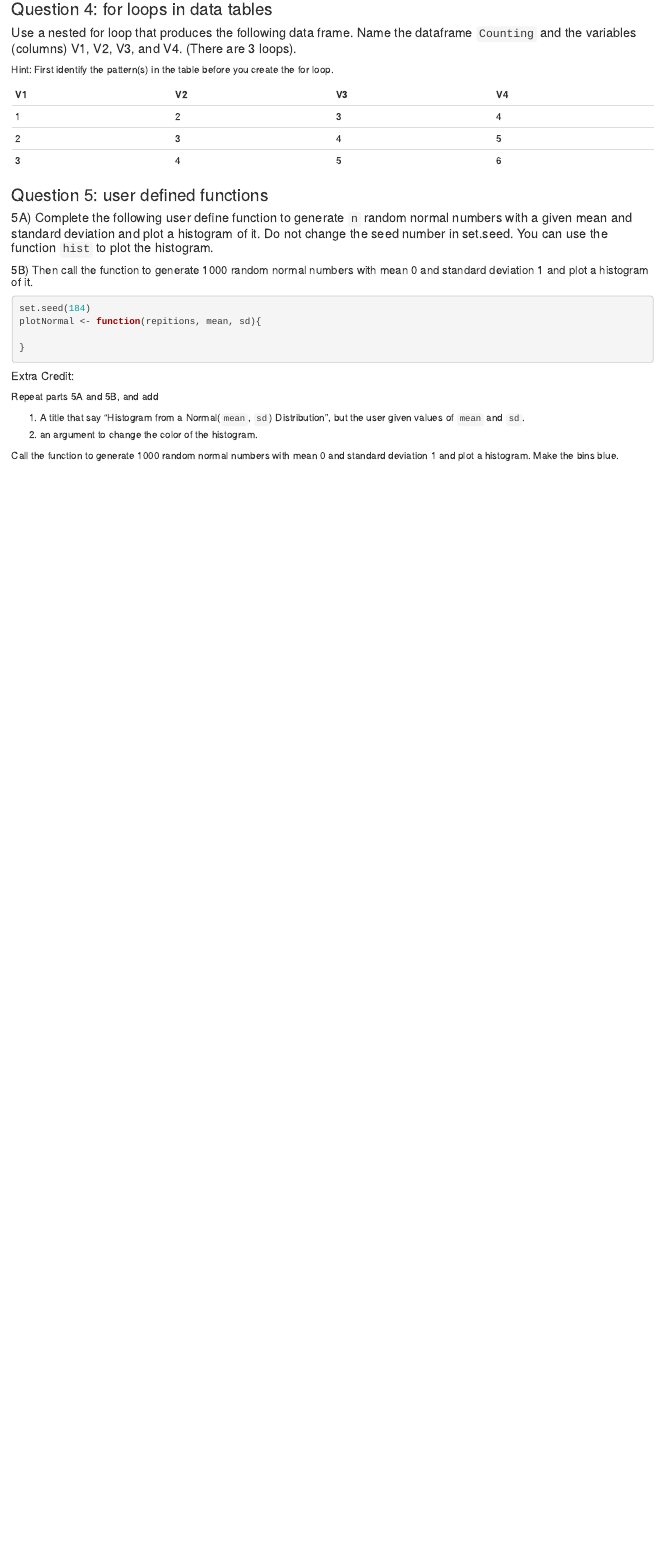
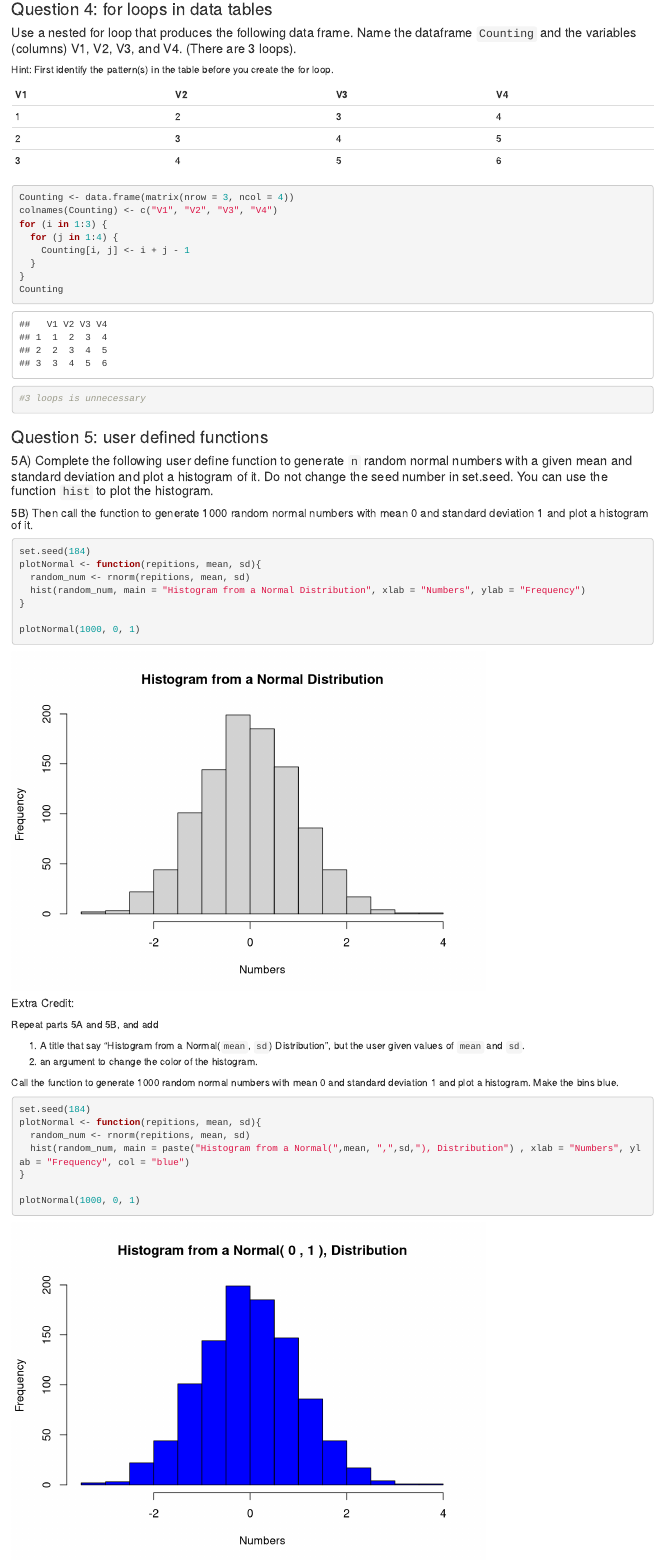
Before and after one commit to stat184-summer2023/a10-base-r-guilhermelima21, an R Markdown document (base-R-template.Rmd): the page in a window 1100 px wide, from 1610 px down. Rendered offline with R 4.5, knitr and Pandoc, with nearby package versions.

Commit message:
AllQuestionsDone

````diff
--- a/base-R-template.Rmd
+++ b/base-R-template.Rmd
@@ -72,7 +72,16 @@ Hint: First identify the pattern(s) in the table before you create the for loop.
 | 3 | 4 | 5 | 6 |
 
 ```{r}
+Counting <- data.frame(matrix(nrow = 3, ncol = 4))
+colnames(Counting) <- c("V1", "V2", "V3", "V4")
+for (i in 1:3) {
+  for (j in 1:4) {
+    Counting[i, j] <- i + j - 1
+  }
+}
+Counting
 
+#3 loops is unnecessary
 ```
 
 ### Question 5: user defined functions
@@ -84,10 +93,11 @@ Hint: First identify the pattern(s) in the table before you create the for loop.
 ```{r}
 set.seed(184)
 plotNormal <- function(repitions, mean, sd){
-
+  random_num <- rnorm(repitions, mean, sd)
+  hist(random_num, main = "Histogram from a Normal Distribution", xlab = "Numbers", ylab = "Frequency")
 }
 
-
+plotNormal(1000, 0, 1)
 ```
 
 ##### Extra Credit:
@@ -100,7 +110,13 @@ Repeat parts 5A and 5B, and add
 Call the function to generate 1000 random normal numbers with mean 0 and standard deviation 1 and plot a histogram. Make the bins blue.
 
 ```{r}
+set.seed(184)
+plotNormal <- function(repitions, mean, sd){
+  random_num <- rnorm(repitions, mean, sd)
+  hist(random_num, main = paste("Histogram from a Normal(",mean, ",",sd,"), Distribution") , xlab = "Numbers", ylab = "Frequency", col = "blue")
+}
 
+plotNormal(1000, 0, 1)
 
 
 ```
````
Also changed, not shown: base-R-template.nb.html.
